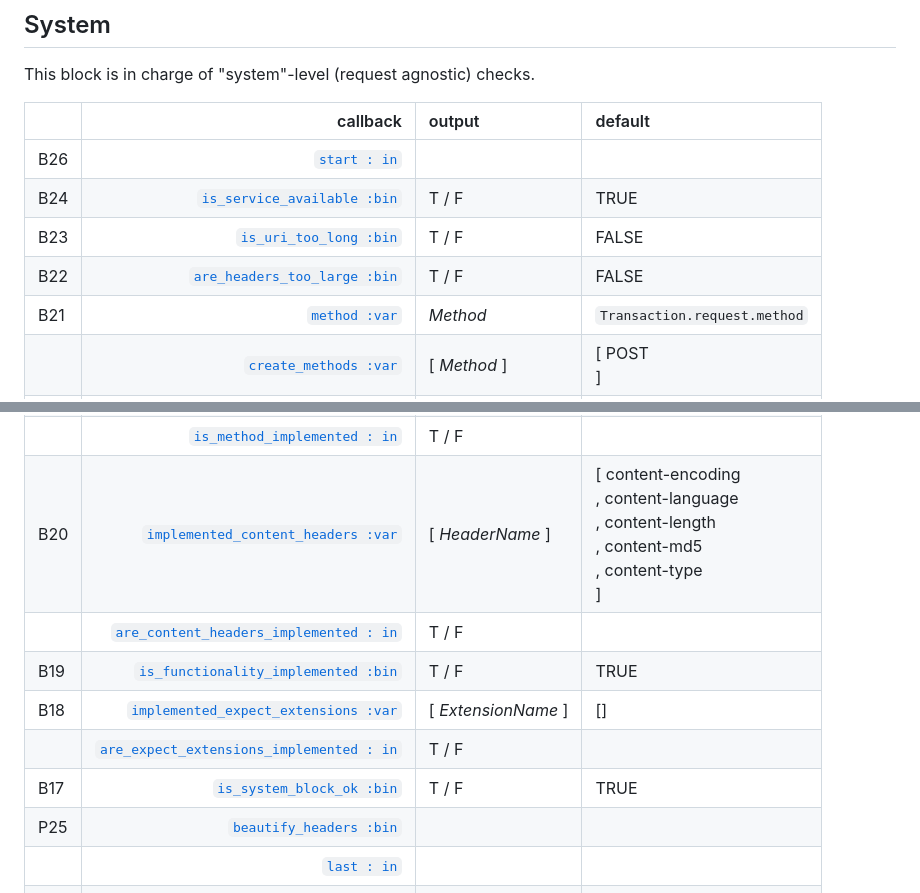
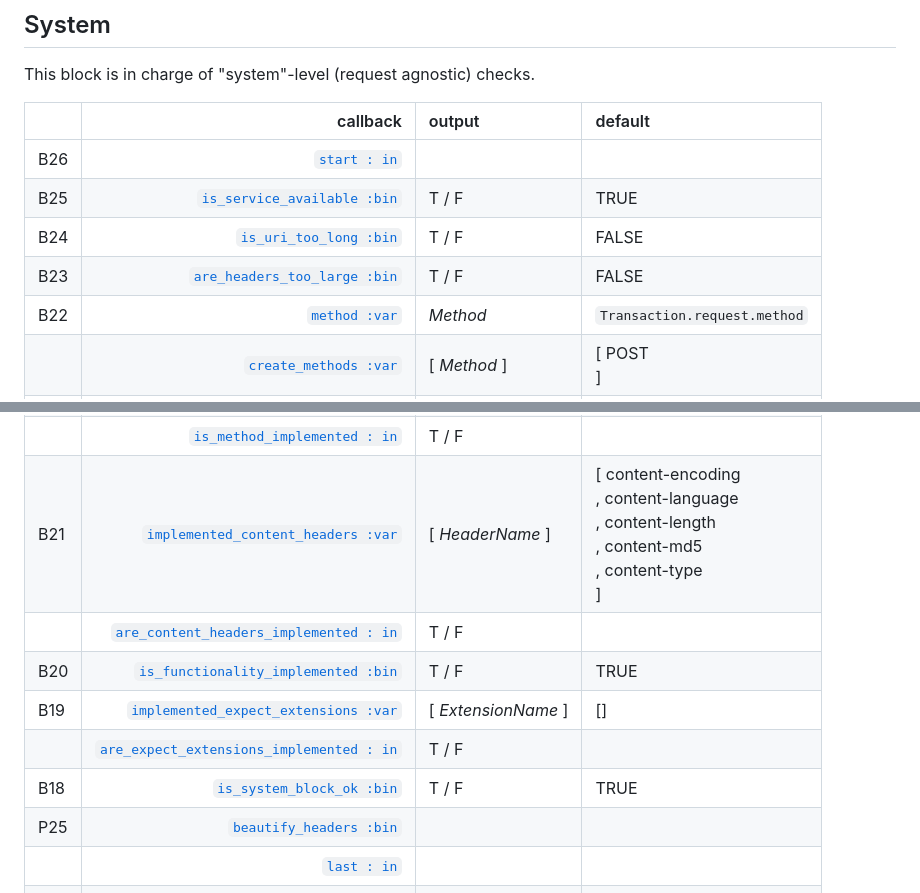
Before and after one commit to for-GET/http-decision-diagram, a Markdown page: doc/README_system.md, 2 parts joined by grey strips. Rendered like a GitHub page.

Commit message:
Clean layout coordinates after the FSM additions
- restore is_method_allowed at B14 (the regenerated JSON had silently
  pulled it up to B13 via the pre-existing cosmo/json desync, which
  stacked it on is_precondition_missing_but_required at B13)
- new decisions get their own cells: is_misdirected B15, is_too_early
  B16, is_content_valid B17; the 422 exit gets its own status lane at
  A10 instead of stacking on 413 at A9
- system block decisions and their status lanes shift one row down
  (B18..B25 / A18..A25, block rect A17:B25) to win the two slots

```diff
--- a/doc/README_system.md
+++ b/doc/README_system.md
@@ -18,20 +18,20 @@ This block is in charge of "system"-level (request agnostic) checks.
 | | callback | output | default
 |:-- | ---: | :--- | :---
 |B26 | [`start : in`](#start--in) | |
-|B24 | [`is_service_available :bin`](#is_service_available-bin) | T / F | TRUE
-|B23 | [`is_uri_too_long :bin`](#is_uri_too_long-bin) | T / F | FALSE
-|B22 | [`are_headers_too_large :bin`](#are_headers_too_large-bin) | T / F | FALSE
-|B21 | [`method :var`](#method-var) | *Method* | `Transaction.request.method`
+|B25 | [`is_service_available :bin`](#is_service_available-bin) | T / F | TRUE
+|B24 | [`is_uri_too_long :bin`](#is_uri_too_long-bin) | T / F | FALSE
+|B23 | [`are_headers_too_large :bin`](#are_headers_too_large-bin) | T / F | FALSE
+|B22 | [`method :var`](#method-var) | *Method* | `Transaction.request.method`
 | | [`create_methods :var`](#create_methods-var) | [ *Method* ] | [ POST<br>]
 | | [`process_methods :var`](#process_methods-var) | [ *Method* ] | [ POST<br>, PATCH<br>]
 | | [`implemented_methods :var`](#implemented_methods-var) | [ *Method* ] | [ OPTIONS<br>, HEAD<br>, GET<br>, DELETE<br>, TRACE<br>, `create_methods :var`<br>, `process_methods :var`<br>]
 | | [`is_method_implemented : in`](#is_method_implemented--in) | T / F |
-|B20 | [`implemented_content_headers :var`](#implemented_content_headers-var) | [ *HeaderName* ] | [ content-encoding<br>, content-language<br>, content-length<br>, content-md5<br>, content-type<br>]
+|B21 | [`implemented_content_headers :var`](#implemented_content_headers-var) | [ *HeaderName* ] | [ content-encoding<br>, content-language<br>, content-length<br>, content-md5<br>, content-type<br>]
 | | [`are_content_headers_implemented : in`](#are_content_headers_implemented--in) | T / F |
-|B19 | [`is_functionality_implemented :bin`](#is_functionality_implemented-bin) | T / F | TRUE
-|B18 | [`implemented_expect_extensions :var`](#implemented_expect_extensions-var) | [ *ExtensionName* ] | []
+|B20 | [`is_functionality_implemented :bin`](#is_functionality_implemented-bin) | T / F | TRUE
+|B19 | [`implemented_expect_extensions :var`](#implemented_expect_extensions-var) | [ *ExtensionName* ] | []
 | | [`are_expect_extensions_implemented : in`](#are_expect_extensions_implemented--in) | T / F |
-|B17 | [`is_system_block_ok :bin`](#is_system_block_ok-bin) | T / F | TRUE
+|B18 | [`is_system_block_ok :bin`](#is_system_block_ok-bin) | T / F | TRUE
 |P25 | [`beautify_headers :bin`](#beatify_headers-bin) | |
 | | [`last : in`](#last--in) | |
 | | [`camelcase_response_headers : in`](#camelcase_response_headers--in) | |
```
Also changed, not shown: doc/README_request.md (+2 -2 lines), httpdd.fsm.png, 2 other files.
